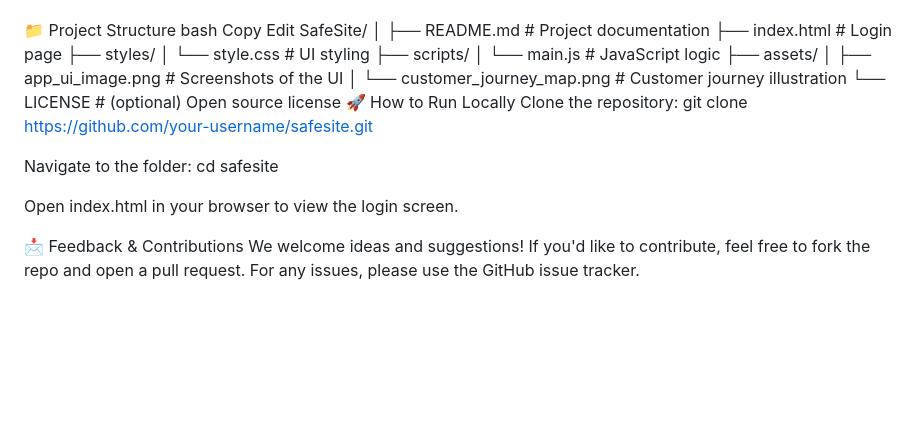
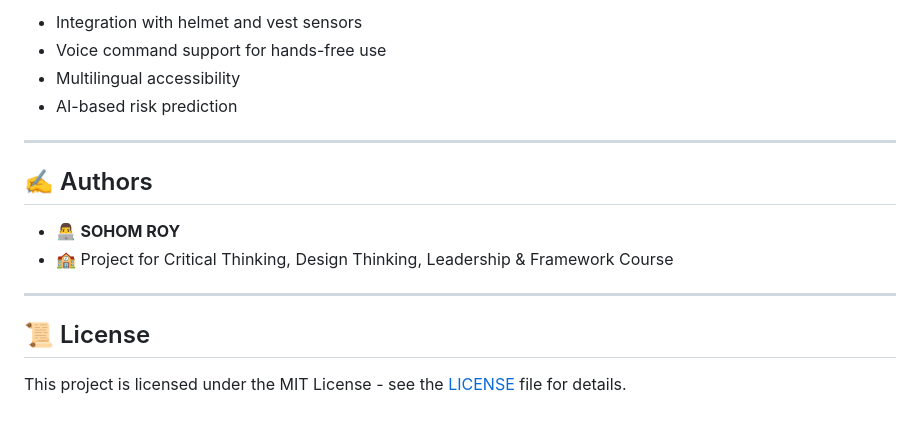
Before and after one commit to sohomroy2024/BTECH-HaridwarUniversity-Batch10-ProjectStatement4-mobile_application_for_constructionsite., a Markdown page: README.md, the part around one of its changes. Rendered like a GitHub page; blank space fills up the shorter version.

```diff
--- a/README.md
+++ b/README.md
@@ -68,29 +70,18 @@ Here’s a glimpse of the app interface showing login, dashboard, map view, and
 
+- Integration with helmet and vest sensors
+- Voice command support for hands-free use
+- Multilingual accessibility
+- AI-based risk prediction
 
-📁 Project Structure
-bash
-Copy
-Edit
-SafeSite/
-│
-├── README.md                  # Project documentation
-├── index.html                 # Login page
-├── styles/
-│   └── style.css              # UI styling
-├── scripts/
-│   └── main.js                # JavaScript logic
-├── assets/
-│   ├── app_ui_image.png       # Screenshots of the UI
-│   └── customer_journey_map.png # Customer journey illustration
-└── LICENSE                    # (optional) Open source license
-🚀 How to Run Locally
-Clone the repository:
-git clone https://github.com/your-username/safesite.git
+---
 
-Navigate to the folder:
-cd safesite
+## ✍️ Authors
 
-Open index.html in your browser to view the login screen.
+- 👨‍💻 **SOHOM ROY**
+- 🏫 Project for Critical Thinking, Design Thinking, Leadership & Framework Course
 
-📩 Feedback & Contributions
-We welcome ideas and suggestions! If you'd like to contribute, feel free to fork the repo and open a pull request. For any issues, please use the GitHub issue tracker.
+---
+
+## 📜 License
+
+This project is licensed under the MIT License - see the [LICENSE](LICENSE) file for details.
```
Also changed, not shown: other parts of README.md (+48 -46 lines).
